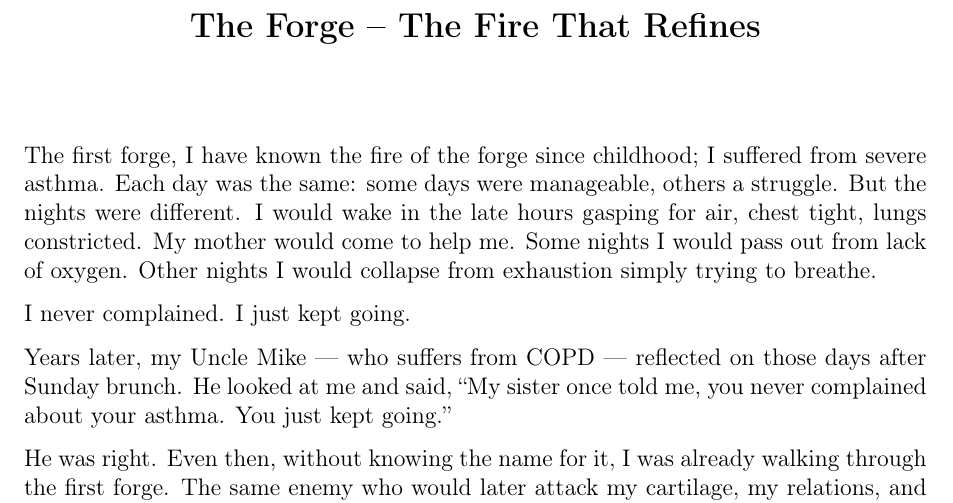
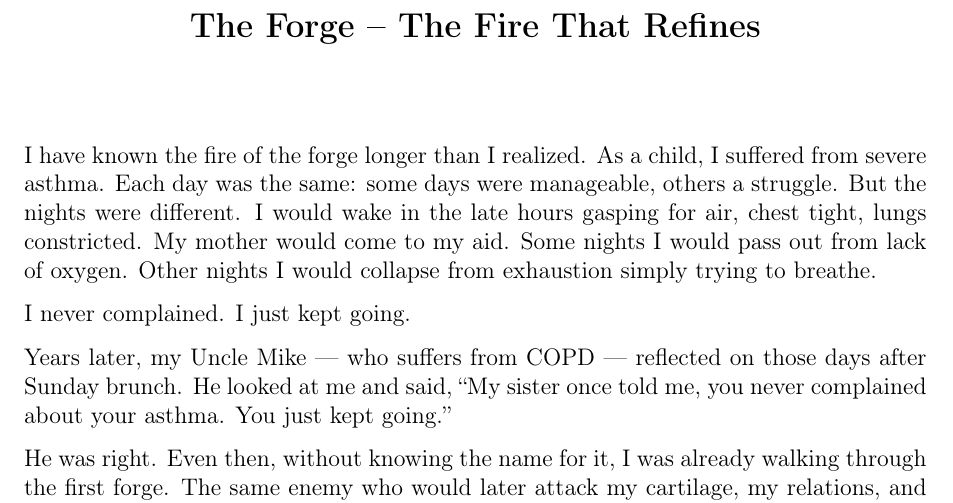
Before and after one commit to glennmschultz/ShadowToSteel, a LaTeX thesis (Shadow-to-Steel.tex): part of page 15 of 31, cut so that both start at the same text. Compiled offline with pdfLaTeX.

Commit message:
edit to chapter 3

```diff
--- a/Shadow-to-Steel.tex
+++ b/Shadow-to-Steel.tex
@@ -305,7 +305,7 @@ The valley showed me the darkness.  The Lord had shown me the way out.  Now the
 The Lord heard my cries and answered - not with a miracle but a prescription.  I was to step from the valley of the shadow of death into the forge that refines, and I knew the Lord was with me.
 
 \chapter{The Forge – The Fire That Refines}
-The first forge, I have known the fire of the forge since childhood; I suffered from severe asthma. Each day was the same: some days were manageable, others a struggle.  But the nights were different.  I would wake in the late hours gasping for air, chest tight, lungs constricted.  My mother would come to help me.  Some nights I would pass out from lack of oxygen. Other nights I would collapse from exhaustion simply trying to breathe.
+I have known the fire of the forge longer than I realized.  As a child, I suffered from severe asthma. Each day was the same: some days were manageable, others a struggle.  But the nights were different.  I would wake in the late hours gasping for air, chest tight, lungs constricted.  My mother would come to my aid.  Some nights I would pass out from lack of oxygen. Other nights I would collapse from exhaustion simply trying to breathe.
 
 I never complained.  I just kept going.
 
```
Also changed, not shown: Shadow-to-Steel.pdf, 2 other files.
